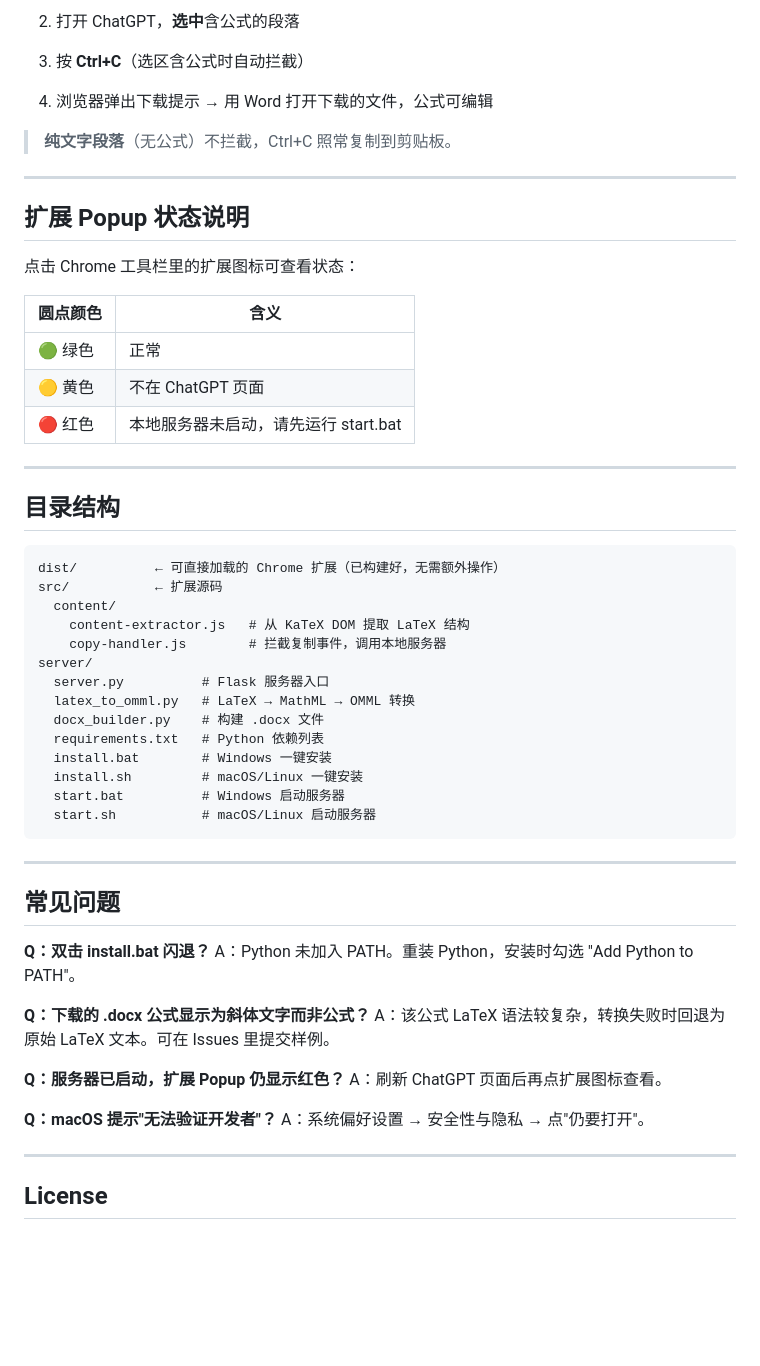
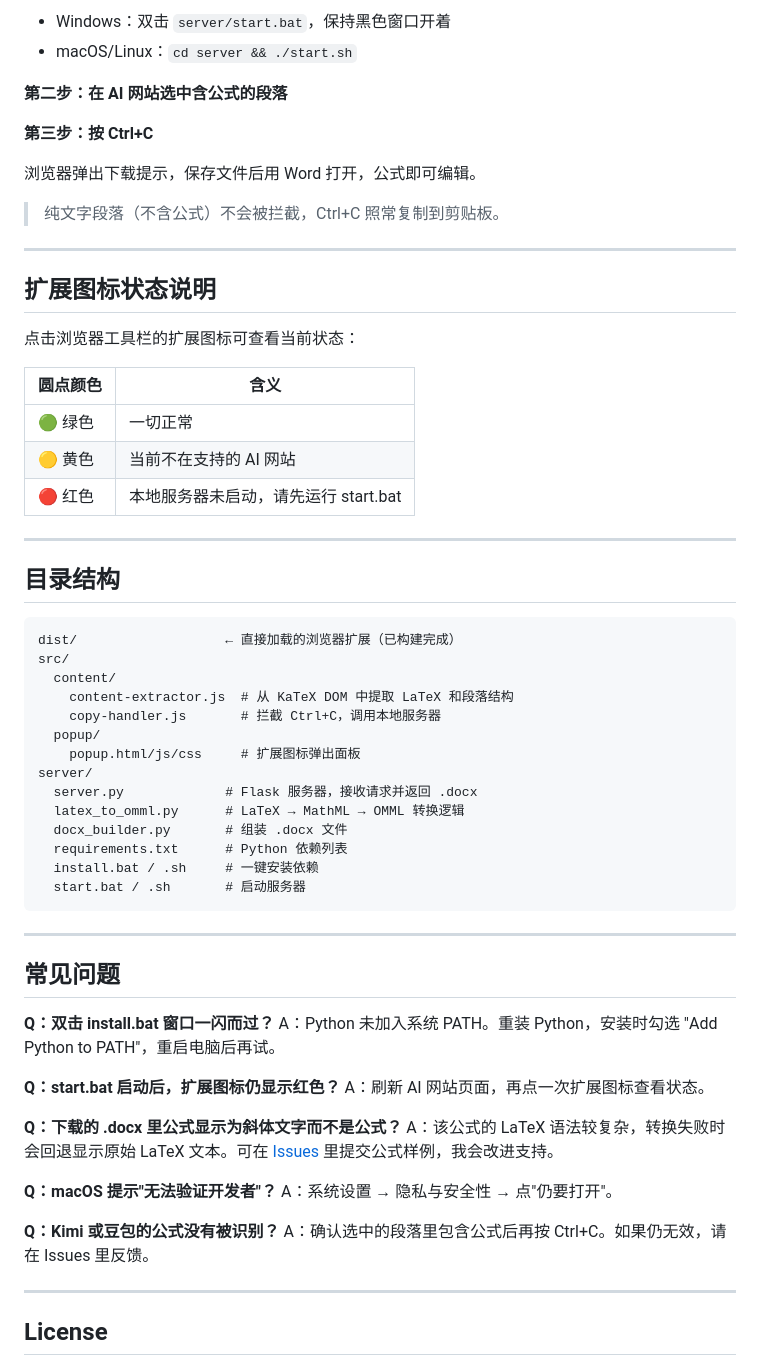
Before and after one commit to yihan498/AI-fomula-to-word, a Markdown page: README.md, the part around one of its changes. Rendered like a GitHub page; blank space fills up the shorter version.

Commit message:
重写 README：更新支持网站、Edge 说明、安装步骤、FAQ

````diff
--- a/README.md
+++ b/README.md
@@ -58,22 +79,25 @@ chmod +x install.sh && ./install.sh
 
-2. 打开 ChatGPT，**选中**含公式的段落
+- Windows：双击 `server/start.bat`，保持黑色窗口开着
+- macOS/Linux：`cd server && ./start.sh`
 
-3. 按 **Ctrl+C**（选区含公式时自动拦截）
+**第二步：在 AI 网站选中含公式的段落**
 
-4. 浏览器弹出下载提示 → 用 Word 打开下载的文件，公式可编辑
+**第三步：按 Ctrl+C**
 
-> **纯文字段落**（无公式）不拦截，Ctrl+C 照常复制到剪贴板。
+浏览器弹出下载提示，保存文件后用 Word 打开，公式即可编辑。
+
+> 纯文字段落（不含公式）不会被拦截，Ctrl+C 照常复制到剪贴板。
 
 ---
 
-## 扩展 Popup 状态说明
+## 扩展图标状态说明
 
-点击 Chrome 工具栏里的扩展图标可查看状态：
+点击浏览器工具栏的扩展图标可查看当前状态：
 
 | 圆点颜色 | 含义 |
 |----------|------|
-| 🟢 绿色 | 正常 |
-| 🟡 黄色 | 不在 ChatGPT 页面 |
+| 🟢 绿色 | 一切正常 |
+| 🟡 黄色 | 当前不在支持的 AI 网站 |
 | 🔴 红色 | 本地服务器未启动，请先运行 start.bat |
 
 ---
@@ -81,37 +105,40 @@ chmod +x install.sh && ./install.sh
 ## 目录结构
 
 ```
-dist/          ← 可直接加载的 Chrome 扩展（已构建好，无需额外操作）
-src/           ← 扩展源码
+dist/                   ← 直接加载的浏览器扩展（已构建完成）
+src/
   content/
-    content-extractor.js   # 从 KaTeX DOM 提取 LaTeX 结构
-    copy-handler.js        # 拦截复制事件，调用本地服务器
+    content-extractor.js  # 从 KaTeX DOM 中提取 LaTeX 和段落结构
+    copy-handler.js       # 拦截 Ctrl+C，调用本地服务器
+  popup/
+    popup.html/js/css     # 扩展图标弹出面板
 server/
-  server.py          # Flask 服务器入口
-  latex_to_omml.py   # LaTeX → MathML → OMML 转换
-  docx_builder.py    # 构建 .docx 文件
-  requirements.txt   # Python 依赖列表
-  install.bat        # Windows 一键安装
-  install.sh         # macOS/Linux 一键安装
-  start.bat          # Windows 启动服务器
-  start.sh           # macOS/Linux 启动服务器
+  server.py             # Flask 服务器，接收请求并返回 .docx
+  latex_to_omml.py      # LaTeX → MathML → OMML 转换逻辑
+  docx_builder.py       # 组装 .docx 文件
+  requirements.txt      # Python 依赖列表
+  install.bat / .sh     # 一键安装依赖
+  start.bat / .sh       # 启动服务器
 ```
 
 ---
 
 ## 常见问题
 
-**Q：双击 install.bat 闪退？**
-A：Python 未加入 PATH。重装 Python，安装时勾选 "Add Python to PATH"。
+**Q：双击 install.bat 窗口一闪而过？**
+A：Python 未加入系统 PATH。重装 Python，安装时勾选 "Add Python to PATH"，重启电脑后再试。
 
-**Q：下载的 .docx 公式显示为斜体文字而非公式？**
-A：该公式 LaTeX 语法较复杂，转换失败时回退为原始 LaTeX 文本。可在 Issues 里提交样例。
+**Q：start.bat 启动后，扩展图标仍显示红色？**
+A：刷新 AI 网站页面，再点一次扩展图标查看状态。
 
-**Q：服务器已启动，扩展 Popup 仍显示红色？**
-A：刷新 ChatGPT 页面后再点扩展图标查看。
+**Q：下载的 .docx 里公式显示为斜体文字而不是公式？**
+A：该公式的 LaTeX 语法较复杂，转换失败时会回退显示原始 LaTeX 文本。可在 [Issues](https://github.com/yihan498/AI-fomula-to-word/issues) 里提交公式样例，我会改进支持。
 
 **Q：macOS 提示"无法验证开发者"？**
-A：系统偏好设置 → 安全性与隐私 → 点"仍要打开"。
+A：系统设置 → 隐私与安全性 → 点"仍要打开"。
+
+**Q：Kimi 或豆包的公式没有被识别？**
+A：确认选中的段落里包含公式后再按 Ctrl+C。如果仍无效，请在 Issues 里反馈。
 
 ---
 
````
Also changed, not shown: other parts of README.md (+42 -21 lines).
